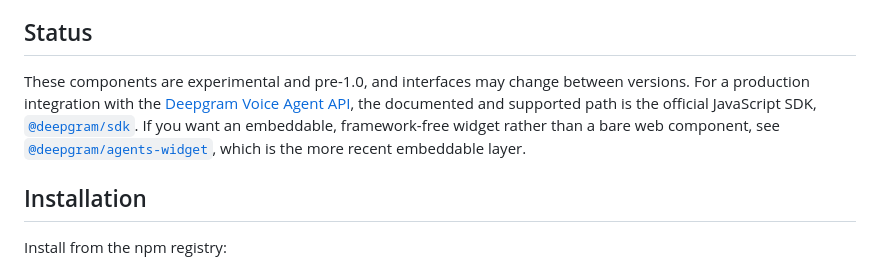
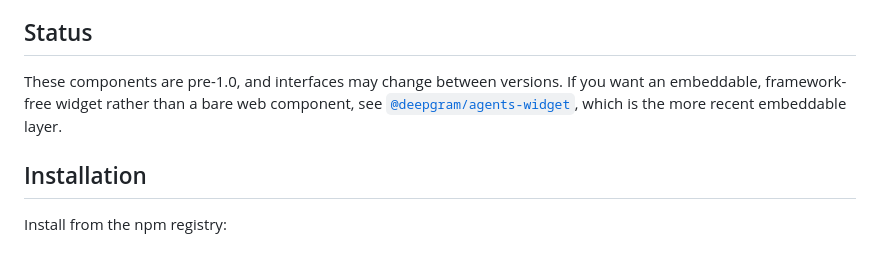
Before and after one commit to deepgram/browser-agent, a Markdown page: README.md, the part around the change. Rendered like a GitHub page.

Commit message:
docs: neutral status wording variant, held for positioning alignment
Removes the positioning claims from the Status sections (the
experimental label where it editorializes, and the steering of
production integrations to @deepgram/sdk) while keeping the factual
parts: pre-1.0, interfaces may change, release cadence, and the
sibling-package map. Staged as a variant for the wording-alignment
conversation Corey Weathers asked for; not pushed.

Co-Authored-By: Claude Fable 5 <noreply@anthropic.com>

```diff
--- a/README.md
+++ b/README.md
@@ -9,7 +9,7 @@ A pair of experimental web components for integrating with Deepgram's Voice Agen
 
 ## Status
 
-These components are experimental and pre-1.0, and interfaces may change between versions. For a production integration with the [Deepgram Voice Agent API](https://developers.deepgram.com/docs/voice-agent), the documented and supported path is the official JavaScript SDK, [`@deepgram/sdk`](https://github.com/deepgram/deepgram-js-sdk). If you want an embeddable, framework-free widget rather than a bare web component, see [`@deepgram/agents-widget`](https://github.com/deepgram/agent), which is the more recent embeddable layer.
+These components are pre-1.0, and interfaces may change between versions. If you want an embeddable, framework-free widget rather than a bare web component, see [`@deepgram/agents-widget`](https://github.com/deepgram/agent), which is the more recent embeddable layer.
 
 ## Installation
 
```
